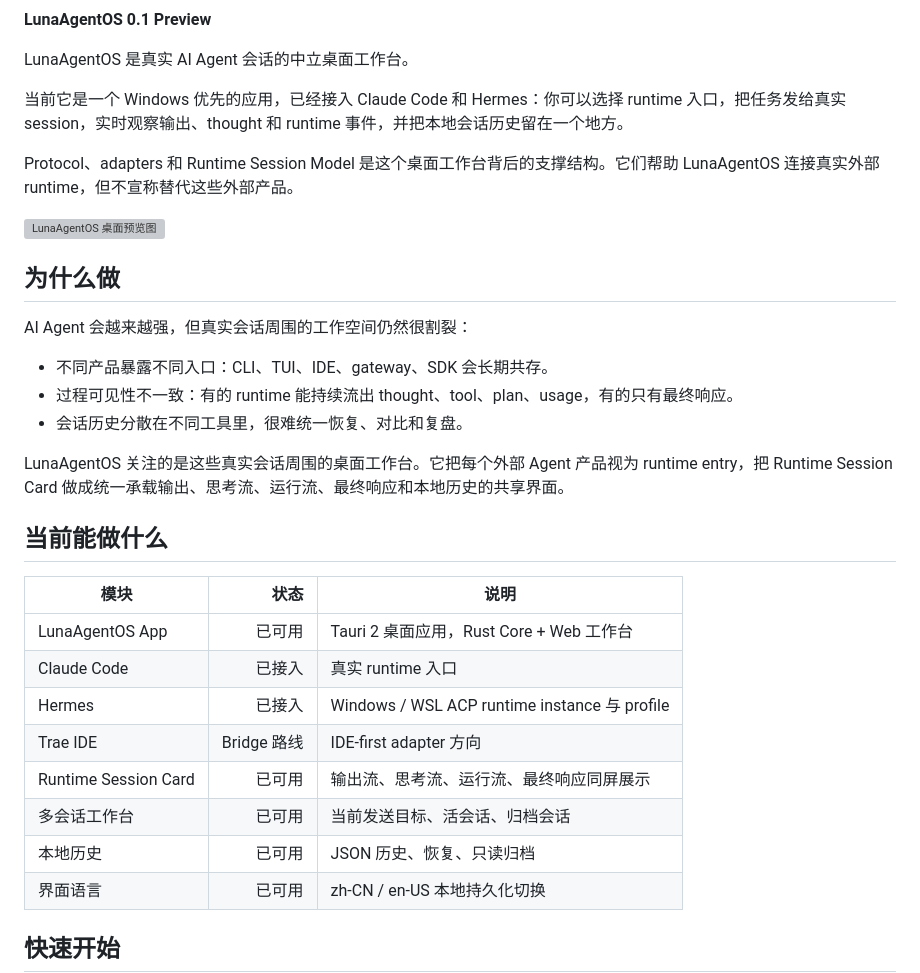
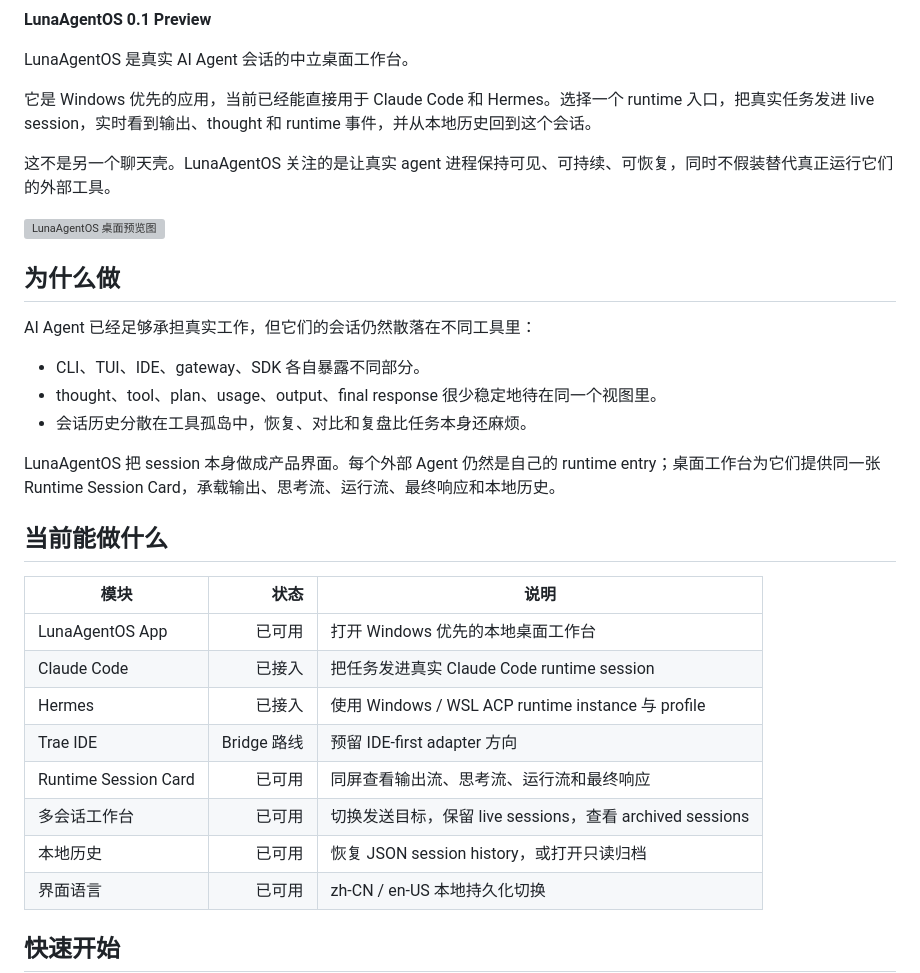
Before and after one commit to tianyamoon/LunaAgentOS, a Markdown page: README.zh-CN.md, the part around the change. GitHub-like rendering; grey boxes are pictures that could not be loaded.

Commit message:
docs: sharpen readme preview positioning

```diff
--- a/README.zh-CN.md
+++ b/README.zh-CN.md
@@ -12,33 +12,33 @@
 
 LunaAgentOS 是真实 AI Agent 会话的中立桌面工作台。
 
-当前它是一个 Windows 优先的应用，已经接入 Claude Code 和 Hermes：你可以选择 runtime 入口，把任务发给真实 session，实时观察输出、thought 和 runtime 事件，并把本地会话历史留在一个地方。
+它是 Windows 优先的应用，当前已经能直接用于 Claude Code 和 Hermes。选择一个 runtime 入口，把真实任务发进 live session，实时看到输出、thought 和 runtime 事件，并从本地历史回到这个会话。
 
-Protocol、adapters 和 Runtime Session Model 是这个桌面工作台背后的支撑结构。它们帮助 LunaAgentOS 连接真实外部 runtime，但不宣称替代这些外部产品。
+这不是另一个聊天壳。LunaAgentOS 关注的是让真实 agent 进程保持可见、可持续、可恢复，同时不假装替代真正运行它们的外部工具。
 
 ![LunaAgentOS 桌面预览图](./docs/assets/lunaagentos-stage1-preview-cn.svg)
 
 ## 为什么做
 
-AI Agent 会越来越强，但真实会话周围的工作空间仍然很割裂：
+AI Agent 已经足够承担真实工作，但它们的会话仍然散落在不同工具里：
 
-- 不同产品暴露不同入口：CLI、TUI、IDE、gateway、SDK 会长期共存。
-- 过程可见性不一致：有的 runtime 能持续流出 thought、tool、plan、usage，有的只有最终响应。
-- 会话历史分散在不同工具里，很难统一恢复、对比和复盘。
+- CLI、TUI、IDE、gateway、SDK 各自暴露不同部分。
+- thought、tool、plan、usage、output、final response 很少稳定地待在同一个视图里。
+- 会话历史分散在工具孤岛中，恢复、对比和复盘比任务本身还麻烦。
 
-LunaAgentOS 关注的是这些真实会话周围的桌面工作台。它把每个外部 Agent 产品视为 runtime entry，把 Runtime Session Card 做成统一承载输出、思考流、运行流、最终响应和本地历史的共享界面。
+LunaAgentOS 把 session 本身做成产品界面。每个外部 Agent 仍然是自己的 runtime entry；桌面工作台为它们提供同一张 Runtime Session Card，承载输出、思考流、运行流、最终响应和本地历史。
 
 ## 当前能做什么
 
 | 模块 | 状态 | 说明 |
 |---|---:|---|
-| LunaAgentOS App | 已可用 | Tauri 2 桌面应用，Rust Core + Web 工作台 |
-| Claude Code | 已接入 | 真实 runtime 入口 |
-| Hermes | 已接入 | Windows / WSL ACP runtime instance 与 profile |
-| Trae IDE | Bridge 路线 | IDE-first adapter 方向 |
-| Runtime Session Card | 已可用 | 输出流、思考流、运行流、最终响应同屏展示 |
-| 多会话工作台 | 已可用 | 当前发送目标、活会话、归档会话 |
-| 本地历史 | 已可用 | JSON 历史、恢复、只读归档 |
+| LunaAgentOS App | 已可用 | 打开 Windows 优先的本地桌面工作台 |
+| Claude Code | 已接入 | 把任务发进真实 Claude Code runtime session |
+| Hermes | 已接入 | 使用 Windows / WSL ACP runtime instance 与 profile |
+| Trae IDE | Bridge 路线 | 预留 IDE-first adapter 方向 |
+| Runtime Session Card | 已可用 | 同屏查看输出流、思考流、运行流和最终响应 |
+| 多会话工作台 | 已可用 | 切换发送目标，保留 live sessions，查看 archived sessions |
+| 本地历史 | 已可用 | 恢复 JSON session history，或打开只读归档 |
 | 界面语言 | 已可用 | zh-CN / en-US 本地持久化切换 |
 
 ## 快速开始
```
Also changed, not shown: README.md (+14 -14 lines).
